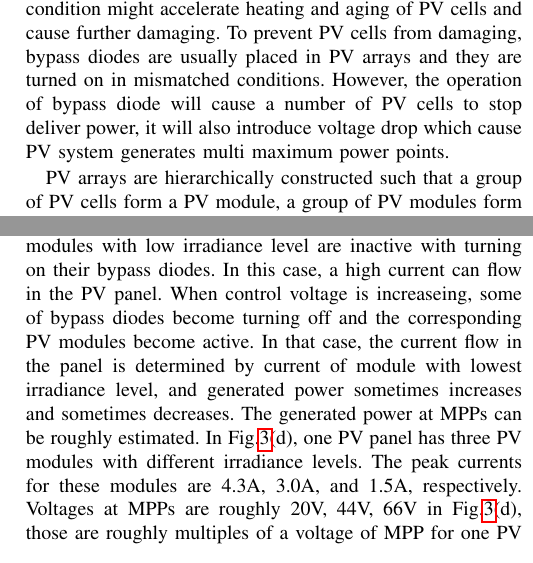
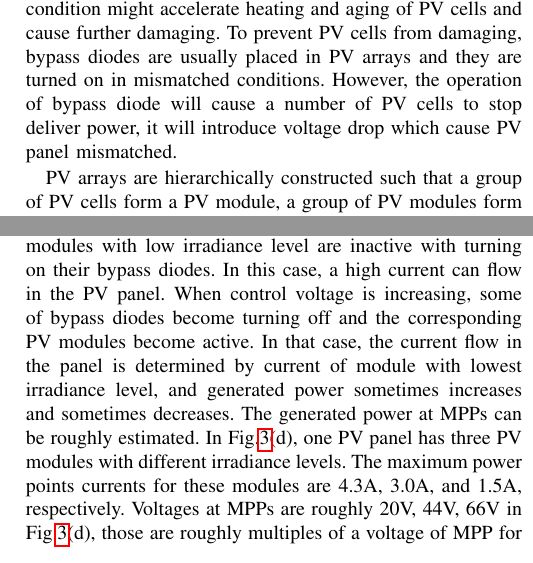
Before and after one commit to JacobZhao/PaperScript, a LaTeX document (PVSC-46/Manuscript/PVSC_Manuscript.tex): two parts of the columns of pages 1 and 2 of 6, joined at a grey line, cut so that both start at the same text. Compiled offline with pdfLaTeX; a missing font is replaced by an installed copy or a similar font; a LaTeX package or settings file that is missing is left out.

Commit message:
modified in 2019/05/30

```diff
--- a/PVSC-46/Manuscript/PVSC_Manuscript.tex
+++ b/PVSC-46/Manuscript/PVSC_Manuscript.tex
@@ -120,7 +120,7 @@ Photovoltaic (PV) systems receive significant attention since the sun has unlimi
 However, due to the nature of PV cell, which is a basic component of a PV array,PV arrays are sensitive to partial shading and PV cell damage.
 PV cells could not uniformly generate power when they experience different irradiances or some of them have physical defects, and such a mismatched condition might accelerate heating and aging of PV cells and cause further damaging.
 To prevent PV cells from damaging, bypass diodes are usually placed in PV arrays and they are turned on in mismatched conditions.
-However,  the operation of bypass diode will cause a number of PV cells to stop deliver power, it will also introduce voltage drop which cause PV system generates multi maximum power points.
+However,  the operation of bypass diode will cause a number of PV cells to stop deliver power, it will introduce voltage drop which cause PV panel mismatched.
 % However, it causes a significant loss of power generation.
 
 PV arrays are hierarchically constructed such that a group of PV cells form a PV module, a group of PV modules form a PV panel, and a group of PV panels form a PV array.
@@ -173,12 +173,12 @@ When a PV panel has a partial shade, that is its PV modules have different irrad
 To find out accurate I-V characteristics of a PV panel, we need to apply a time consuming power simulation.
 However, we can roughly understand I-V characteristics of a PV panel (and also a string) as follows.
 When a control voltage is low, PV modules with high irradiance level are active while PV modules with low irradiance level are inactive with turning on their bypass diodes.
-In this case, a high current can flow in the PV panel. When control voltage is increaseing, some of bypass diodes become turning off and the corresponding PV modules become active.
+In this case, a high current can flow in the PV panel. When control voltage is increasing, some of bypass diodes become turning off and the corresponding PV modules become active.
 In that case, the current flow in the panel is determined by current of module with lowest irradiance level, and generated power sometimes increases and sometimes decreases.
 % the current level is reduced and generated power sometimes increases and sometimes decreases.
 The generated power at MPPs can be roughly estimated.
 In Fig.\ref{fig:IV}(d), one PV panel has three PV modules with different irradiance levels.
-The peak currents for these modules are 4.3A, 3.0A, and 1.5A, respectively.
+The maximum power points currents for these modules are 4.3A, 3.0A, and 1.5A, respectively.
 Voltages at MPPs are roughly 20V, 44V, 66V in Fig.\ref{fig:IV}(d), those are roughly multiples of a voltage of MPP for one PV module (around 22V in this case).
 At the first MPP (MPP1), only one PV module with a peak current of 4.5A is active at a control voltage of 22V, so the generated power is 94.6W.
 At the second MPP (MPP2), two PV modules with peak currents of 4.3A and 3.0A are active at a control voltage of 44V.
```
Also changed, not shown: PVSC-46/Manuscript/PVSC_Manuscript.tex (10 more changed lines).
